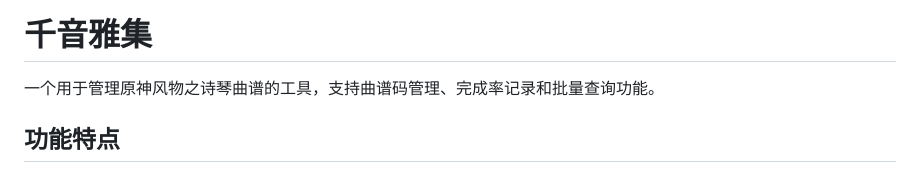
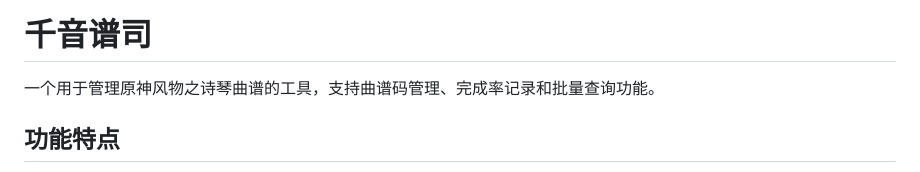
Before and after one commit to HKLHaoBin/Qinyin-Score-Steward, a Markdown page: README.md, the part around the change. Rendered like a GitHub page.

Commit message:
Update README.md
更名为千音谱司

```diff
--- a/README.md
+++ b/README.md
@@ -1,4 +1,4 @@
-# 千音雅集
+# 千音谱司
 
 一个用于管理原神风物之诗琴曲谱的工具，支持曲谱码管理、完成率记录和批量查询功能。
 
```
